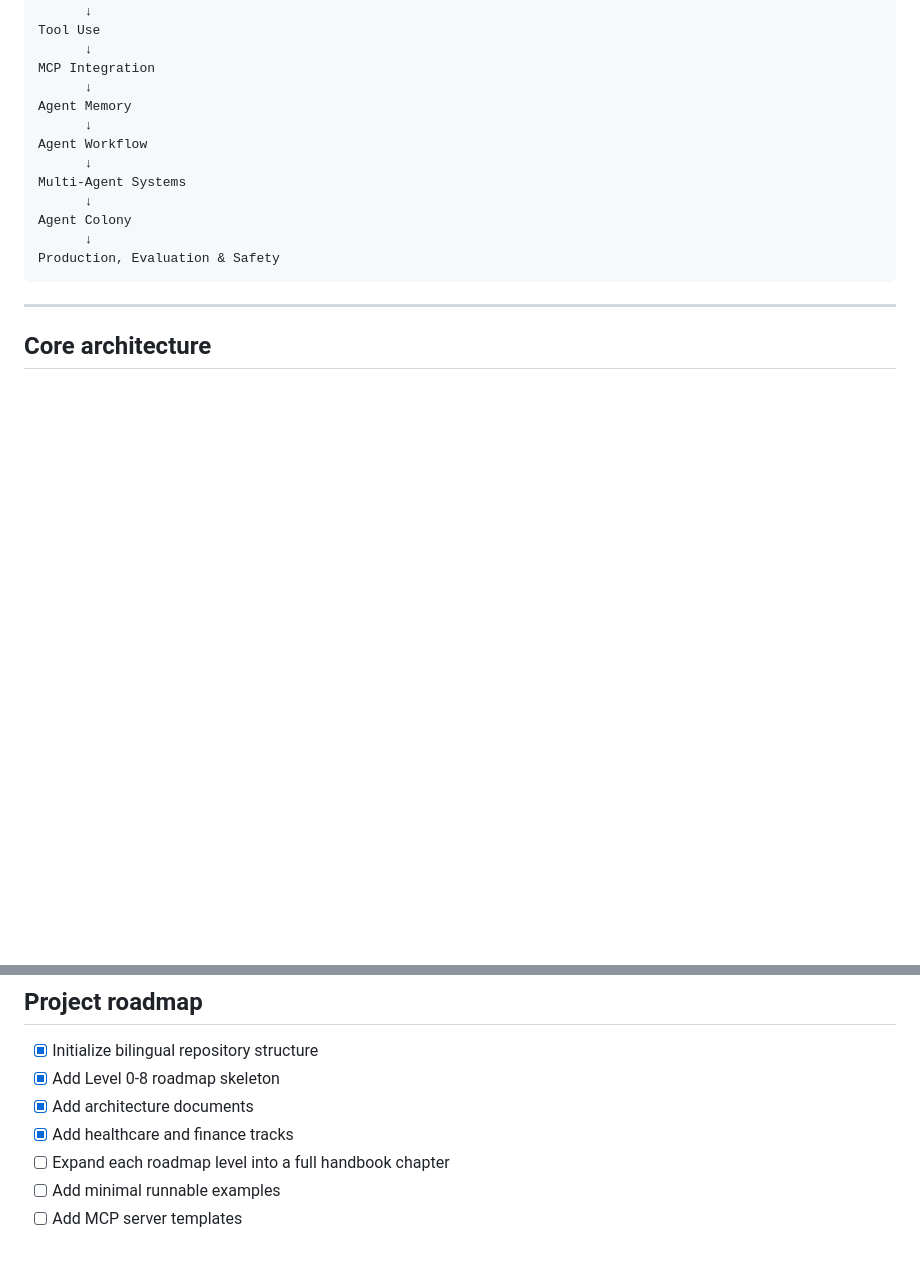
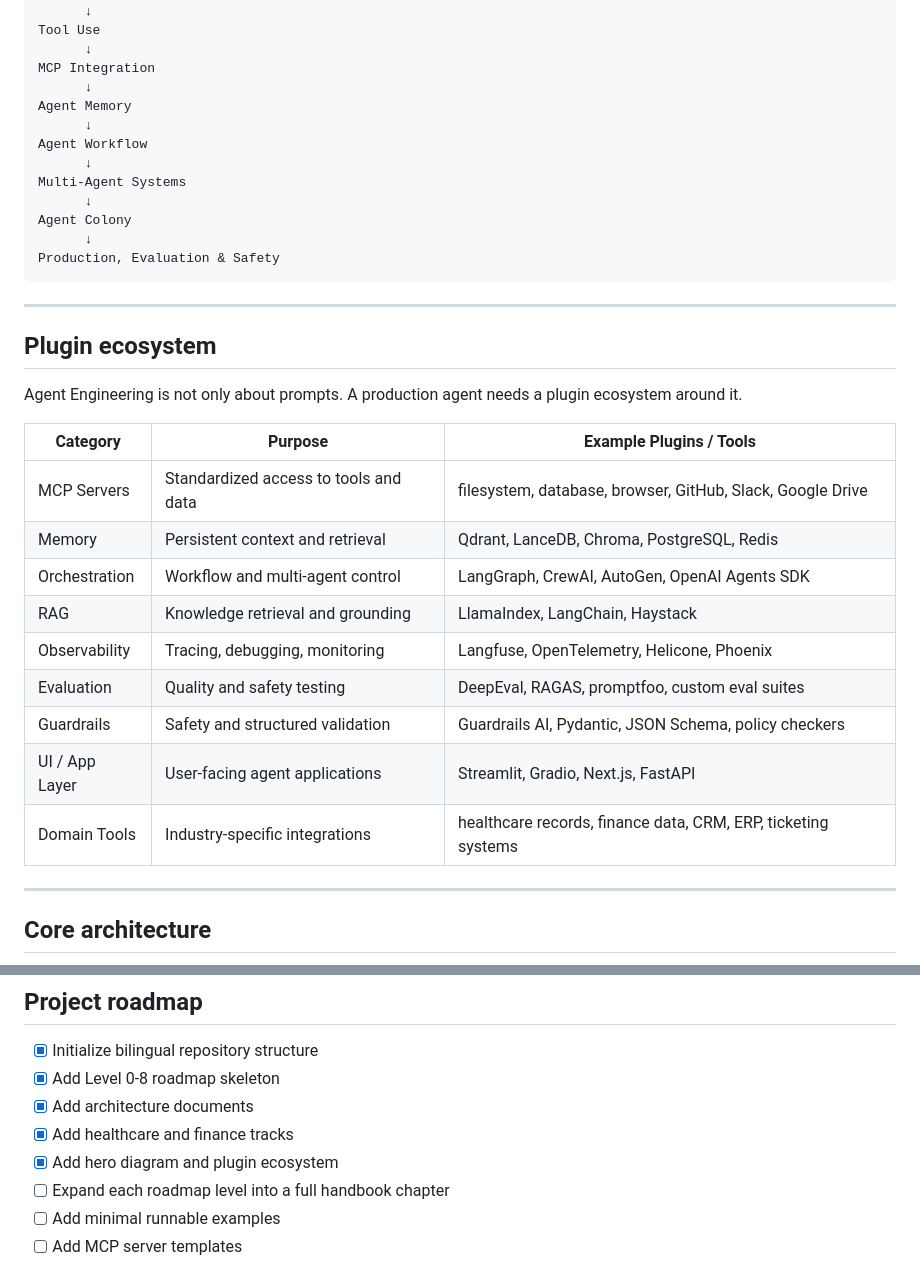
Before and after one commit to audi0417/agent-engineering-roadmap, a Markdown page: README.md, 2 parts joined by grey strips. Drawn GitHub-style; blank space fills up the shorter version.

Commit message:
Add hero diagram and plugin ecosystem

````diff
--- a/README.md
+++ b/README.md
@@ -63,6 +83,24 @@ Production, Evaluation & Safety
 
 ---
 
+## Plugin ecosystem
+
+Agent Engineering is not only about prompts. A production agent needs a plugin ecosystem around it.
+
+| Category | Purpose | Example Plugins / Tools |
+|---|---|---|
+| MCP Servers | Standardized access to tools and data | filesystem, database, browser, GitHub, Slack, Google Drive |
+| Memory | Persistent context and retrieval | Qdrant, LanceDB, Chroma, PostgreSQL, Redis |
+| Orchestration | Workflow and multi-agent control | LangGraph, CrewAI, AutoGen, OpenAI Agents SDK |
+| RAG | Knowledge retrieval and grounding | LlamaIndex, LangChain, Haystack |
+| Observability | Tracing, debugging, monitoring | Langfuse, OpenTelemetry, Helicone, Phoenix |
+| Evaluation | Quality and safety testing | DeepEval, RAGAS, promptfoo, custom eval suites |
+| Guardrails | Safety and structured validation | Guardrails AI, Pydantic, JSON Schema, policy checkers |
+| UI / App Layer | User-facing agent applications | Streamlit, Gradio, Next.js, FastAPI |
+| Domain Tools | Industry-specific integrations | healthcare records, finance data, CRM, ERP, ticketing systems |
+
+---
+
 ## Core architecture
 
 ```mermaid
@@ -157,6 +200,7 @@ Build customer support agents, internal knowledge agents, document agents, workf
 - [x] Add Level 0-8 roadmap skeleton
 - [x] Add architecture documents
 - [x] Add healthcare and finance tracks
+- [x] Add hero diagram and plugin ecosystem
 - [ ] Expand each roadmap level into a full handbook chapter
 - [ ] Add minimal runnable examples
 - [ ] Add MCP server templates
````
Also changed, not shown: other parts of README.md (+25 -0 lines).
